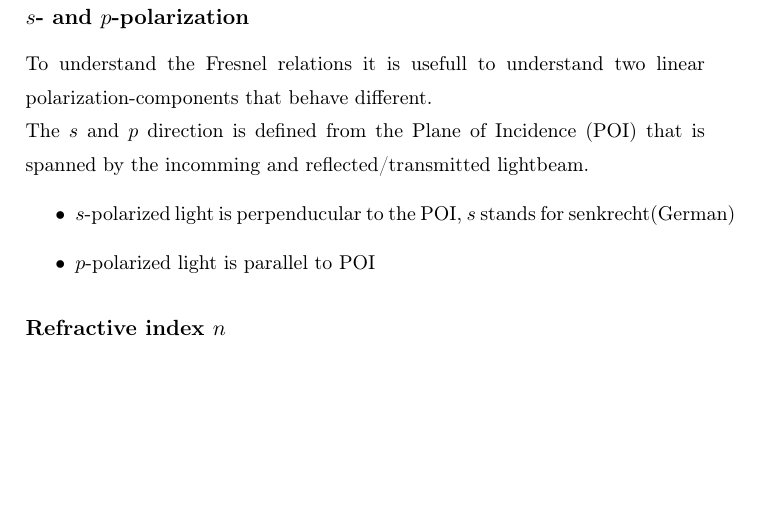
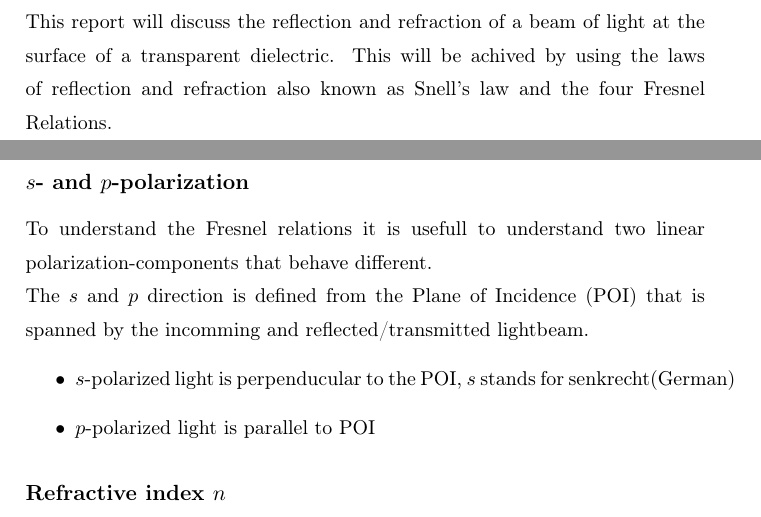
Before and after one commit to Emiliuhre/Labgruppe-Eksperimentiel-Fysik-2, a LaTeX book (Exercise 1/main.tex, which reads Exercise 1/introduction.tex): part of page 3 of 7 before the commit and two parts of pages 2 and 3 of 7 after it, the two joined at a grey line, cut at the place of the change, the shorter picture padded with empty space. Compiled offline with pdfLaTeX.

Commit message:
Text added to the introduction

```diff
--- a/Exercise 1/introduction.tex
+++ b/Exercise 1/introduction.tex
@@ -1 +1,3 @@
 \chapter{Introduction}
+This report will discuss the reflection and refraction of a beam of light at the surface of a transparent dielectric.
+This will be achived by using the laws of reflection and refraction also known as Snell's law and the four Fresnel Relations.
```
